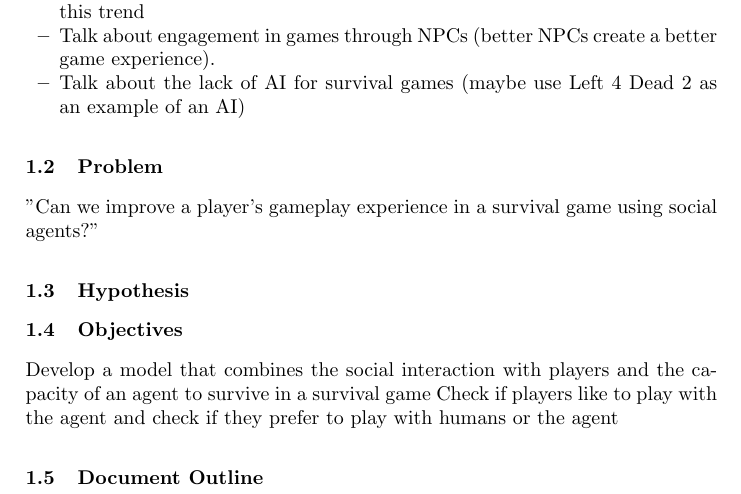
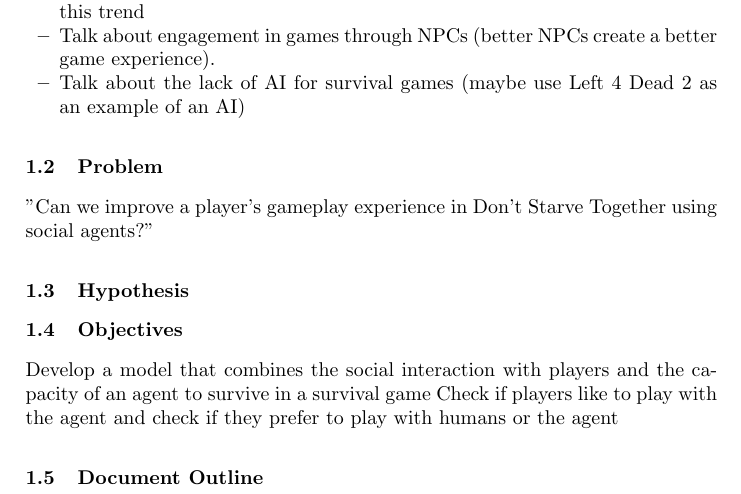
Before and after one commit to hineios/dissertation, a LaTeX thesis (main.tex, which reads introduction.tex): part of page 3 of 19, cut so that both start at the same text. Compiled offline with pdfLaTeX.

Commit message:
Updated objective
not talking about survival games but about DST in specific

```diff
--- a/introduction.tex
+++ b/introduction.tex
@@ -9,7 +9,7 @@
 \end{itemize}
 
 \subsection{Problem}
-"Can we improve a player's gameplay experience in a survival game using social agents?"
+"Can we improve a player's gameplay experience in Don't Starve Together using social agents?"
 
 \subsection{Hypothesis}
 
```
